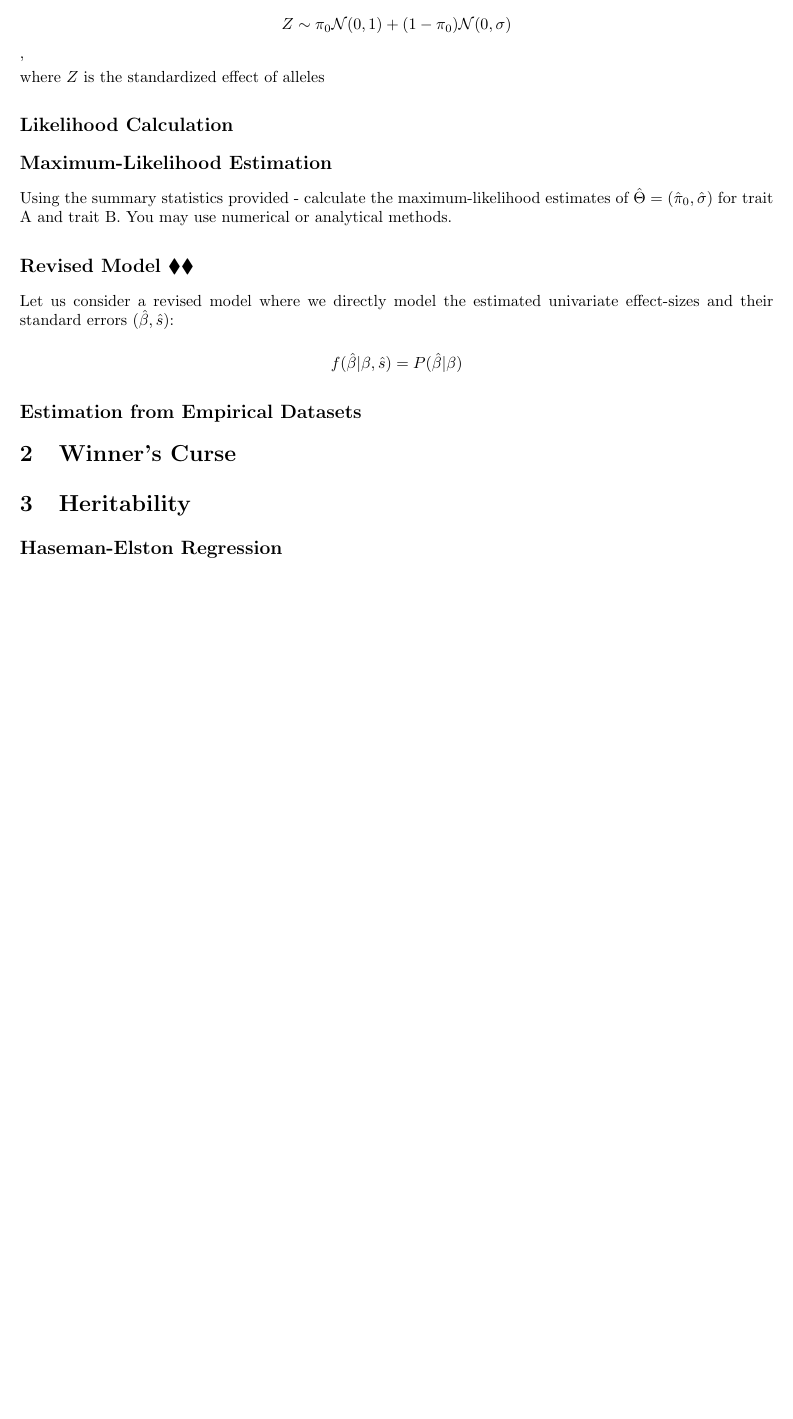
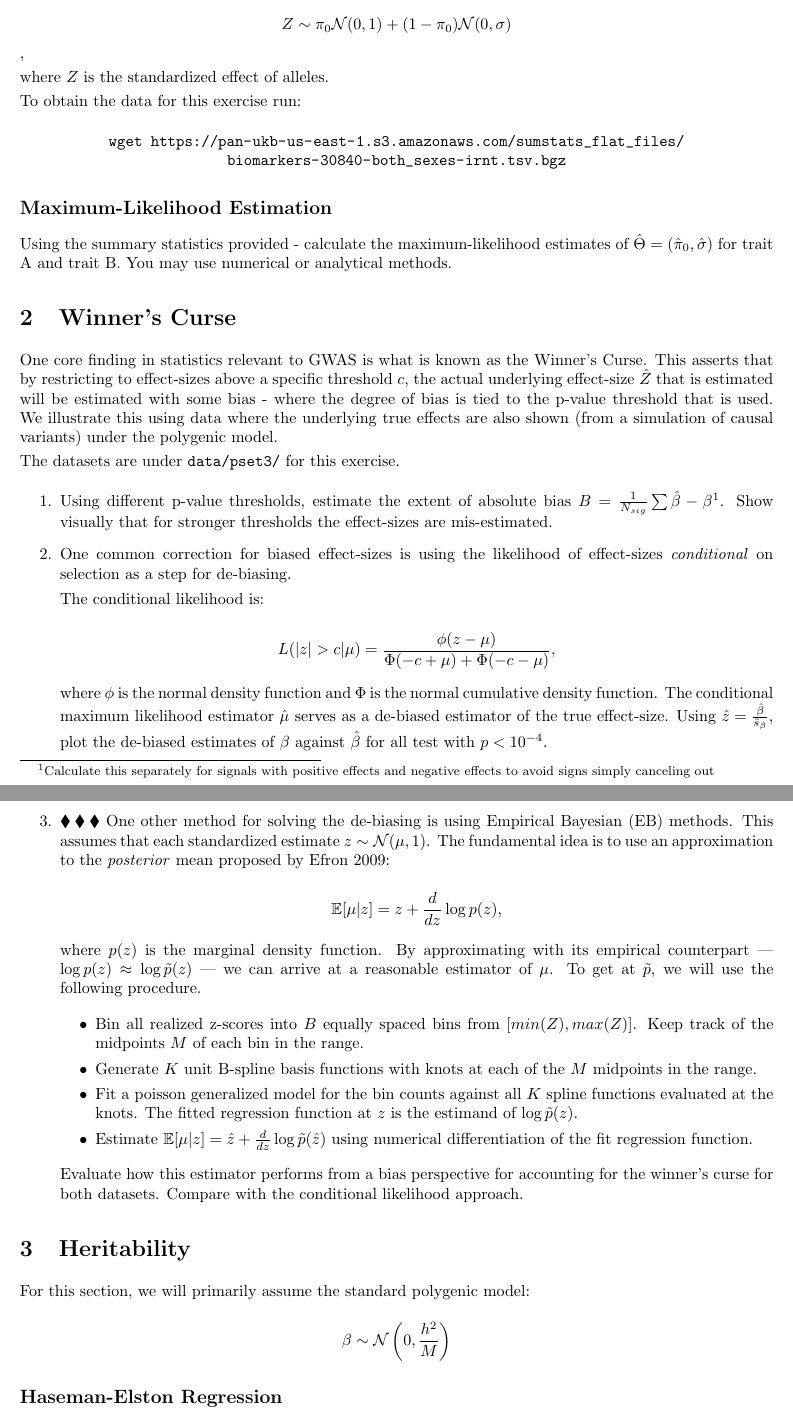
Before and after one commit to aabiddanda/statgen_reading_2025, a LaTeX problem sheet (pset_src/pset3.tex): part of the page before the commit and two parts of pages 1 and 2 of 2 after it, the two joined at a grey line, cut so that both start at the same text, the shorter picture padded with empty space. Compiled offline with pdfLaTeX.

Commit message:
feat: updating pset3

```diff
--- a/pset_src/pset3.tex
+++ b/pset_src/pset3.tex
@@ -14,32 +14,61 @@ One core aspect of complex trait architectures is the total number of loci ($M$)
 
 $$Z \sim \pi_0 \mathcal{N}(0,1) + (1 - \pi_0)\mathcal{N}(0,\sigma)$$,
 
-where $Z$ is the standardized effect of alleles
+where $Z$ is the standardized effect of alleles.
 
-\subsection*{Likelihood Calculation}
+To obtain the data for this exercise run:
+
+\begin{center}
+\texttt{wget \url{https://pan-ukb-us-east-1.s3.amazonaws.com/sumstats_flat_files/biomarkers-30840-both_sexes-irnt.tsv.bgz}}
+\end{center}
 
 
 \subsection*{Maximum-Likelihood Estimation}
 
 Using the summary statistics provided - calculate the maximum-likelihood estimates of $\hat{\Theta} = (\hat{\pi}_0, \hat{\sigma})$ for trait A and trait B. You may use numerical or analytical methods.
 
-\subsection*{Revised Model $\bLozenge\bLozenge$}
-
-Let us consider a revised model where we directly model the estimated univariate effect-sizes and their standard errors $(\hat{\beta}, \hat{s})$:
-
-$$f(\hat{\beta} | \beta, \hat{s}) = P(\hat{\beta} | \beta)$$
-
-
-\subsection*{Estimation from Empirical Datasets}
-
-% TODO: Estimate this from summary statistics for biomarkers?
 
 \section{Winner's Curse}
 
-% TODO: estimate in the
+One core finding in statistics relevant to GWAS is what is known as the Winner's Curse. This asserts that by restricting to effect-sizes above a specific threshold $c$, the actual underlying effect-size $\hat{Z}$ that is estimated will be estimated with some bias - where the degree of bias is tied to the p-value threshold that is used. We illustrate this using data where the underlying true effects are also shown (from a simulation of causal variants) under the polygenic model.
+
+The datasets are under \texttt{data/pset3/} for this exercise.
+
+
+\begin{enumerate}
+\item Using different p-value thresholds, estimate the extent of absolute bias $B = \frac{1}{N_{sig}} \sum \hat{\beta} - \beta$\footnote{Calculate this separately for signals with positive effects and negative effects to avoid signs simply canceling out}. Show visually that for stronger thresholds the effect-sizes are mis-estimated.
+\item One common correction for biased effect-sizes is using the likelihood of effect-sizes \textit{conditional} on selection as a step for de-biasing.
+
+The conditional likelihood is:
+
+$$L(|z| > c | \mu) = \frac{\phi(z - \mu)}{\Phi(-c + \mu) + \Phi(-c - \mu)},$$
+
+where $\phi$ is the normal density function and $\Phi$ is the normal cumulative density function. The conditional maximum likelihood estimator $\hat{\mu}$ serves as a de-biased estimator of the true effect-size. Using $\hat{z}  = \frac{\hat{\beta}}{\hat{s}_\beta}$, plot the de-biased estimates of $\beta$ against $\hat{\beta}$ for all test with $p < 10^{-4}$.
+
+\item $\bLozenge\bLozenge\bLozenge$ One other method for solving the de-biasing is using Empirical Bayesian (EB) methods. This assumes that each standardized estimate $z \sim \mathcal{N}(\mu, 1)$. The fundamental idea is to use an approximation to the \textit{posterior} mean proposed by Efron 2009:
+
+$$\mathbb{E}[\mu | z] = z + \frac{d}{dz} \log p(z),$$
+
+where $p(z)$ is the marginal density function. By approximating with its empirical counterpart --- $\log p(z) \approx \log \tilde{p}(z)$ --- we can arrive at a reasonable estimator of $\mu$. To get at $\tilde{p}$, we will use the following procedure.
+
+\begin{itemize}
+	\item Bin all realized z-scores into $B$ equally spaced bins from $[min(Z), max(Z)]$. Keep track of the midpoints $M$ of each bin in the range.
+	\item Generate $K$ unit B-spline basis functions with knots at each of the $M$ midpoints in the range.
+	\item Fit a poisson generalized model for the bin counts against all $K$ spline functions evaluated at the knots. The fitted regression function at $z$ is the estimand of $\log \tilde{p}(z)$.
+	\item Estimate $\mathbb{E}[\mu | z] = \hat{z} + \frac{d}{dz} \log \tilde{p}(\hat{z})$ using numerical differentiation of the fit regression function.
+\end{itemize}
+
+Evaluate how this estimator performs from a bias perspective for accounting for the winner's curse for both datasets. Compare with the conditional likelihood approach.
+
+\end{enumerate}
 
 
 \section{Heritability}
 
+For this section, we will primarily assume the standard polygenic model:
+
+$$\beta \sim \mathcal{N}\left(0, \frac{h^2}{M}\right)$$
+
+
 \subsection*{Haseman-Elston Regression}
 
@@ -46,3 +76,2 @@ $$f(\hat{\beta} | \beta, \hat{s}) = P(\hat{\beta} | \beta)$$
 
-\subsection*{Linear Mixed Models}
 
```
Also changed, not shown: pset_src/pset3.tex (5 more changed lines).
